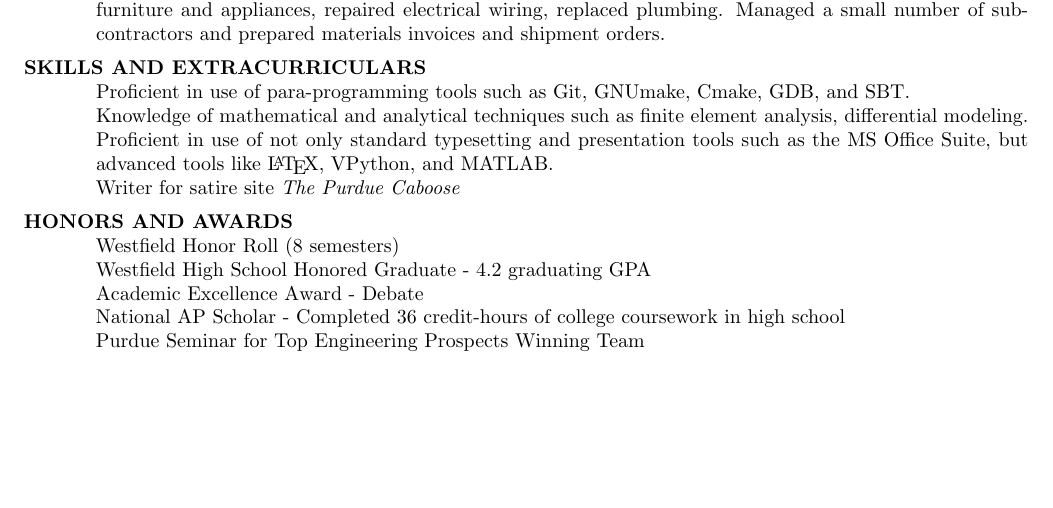
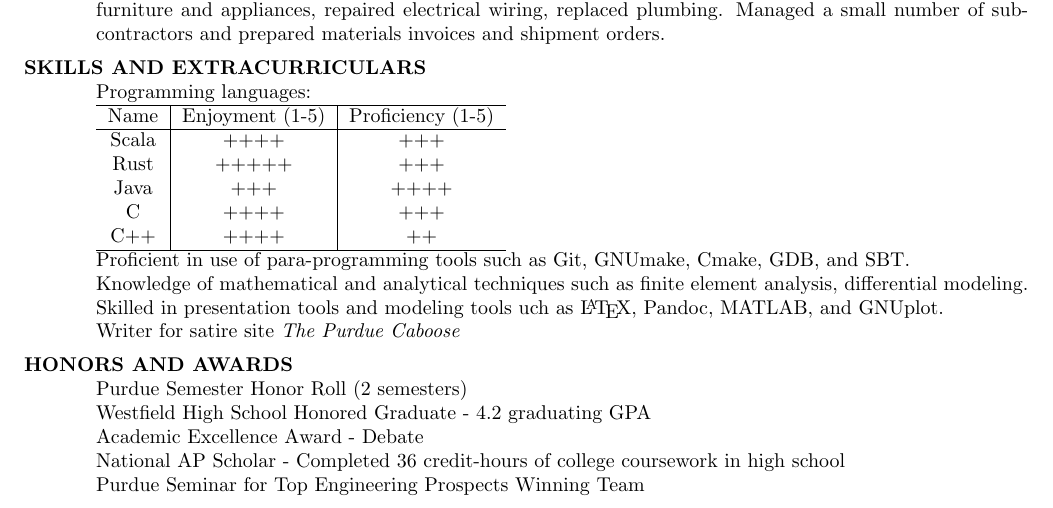
Before and after one commit to Qwertycrackers/resume, a LaTeX CV (res1.tex): part of the page, cut so that both start at the same text, the shorter picture padded with empty space. Compiled offline with pdfLaTeX.

Commit message:
Update for Fall 2018

```diff
--- a/res1.tex
+++ b/res1.tex
@@ -54,18 +54,28 @@
 	Managed a small number of sub-contractors and prepared materials invoices and shipment orders.
 
 \vspace{-10pt}\section{SKILLS AND EXTRACURRICULARS}
+  Programming languages:\\
+  \begin{tabular}{c | c | c}
+    \hline
+    Name & Enjoyment (1-5) & Proficiency (1-5) \\\hline
+    Scala & ++++ & +++ \\
+    Rust & +++++ & +++ \\
+    Java & +++ & ++++ \\
+    C & ++++ & +++ \\
+    C++ & ++++ & ++ \\
+    \hline
+  \end{tabular}\\
 	Proficient in use of para-programming tools such as Git, GNUmake, Cmake, GDB, and SBT. \\
 	Knowledge of mathematical and analytical techniques such as finite element analysis, differential modeling. \\
-	Proficient in use of not only standard typesetting and presentation tools such as the MS Office Suite, but advanced tools like \LaTeX, VPython, and MATLAB. \\
+	Skilled in presentation tools and modeling tools uch as \LaTeX, Pandoc, MATLAB, and GNUplot. \\
 	Writer for satire site \emph{The Purdue Caboose}
 
 \vspace{-10pt}\section{HONORS AND AWARDS}
-  Westfield Honor Roll (8 semesters) \\
+  Purdue Semester Honor Roll (2 semesters) \\
 	Westfield High School Honored Graduate - 4.2 graduating GPA \\
 	Academic Excellence Award - Debate \\
 	National AP Scholar - Completed 36 credit-hours of college coursework in high school \\
 	Purdue Seminar for Top Engineering Prospects Winning Team \\
 
-
 \end{resume}
 \end{document}
```
